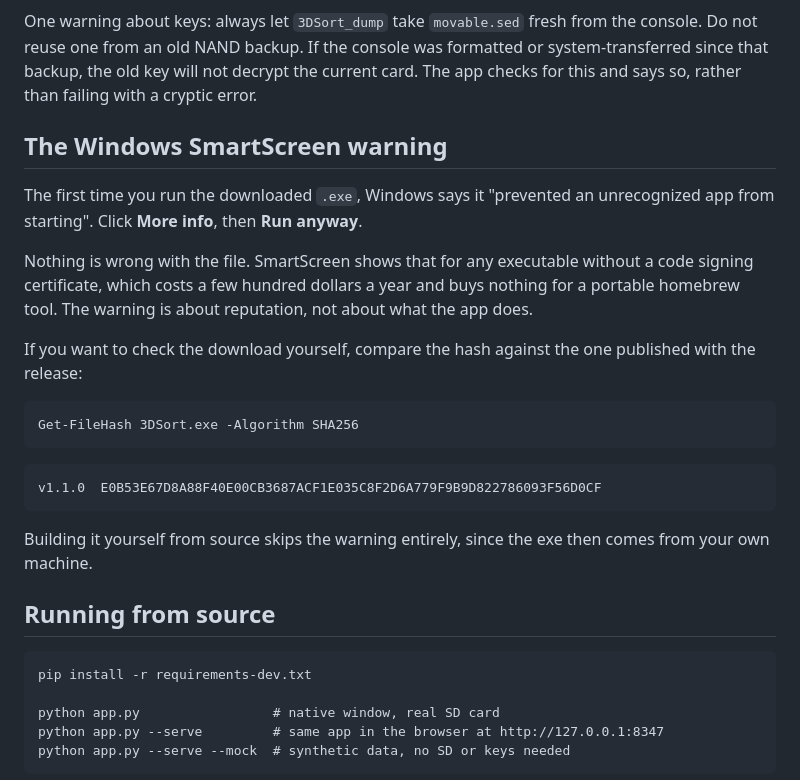
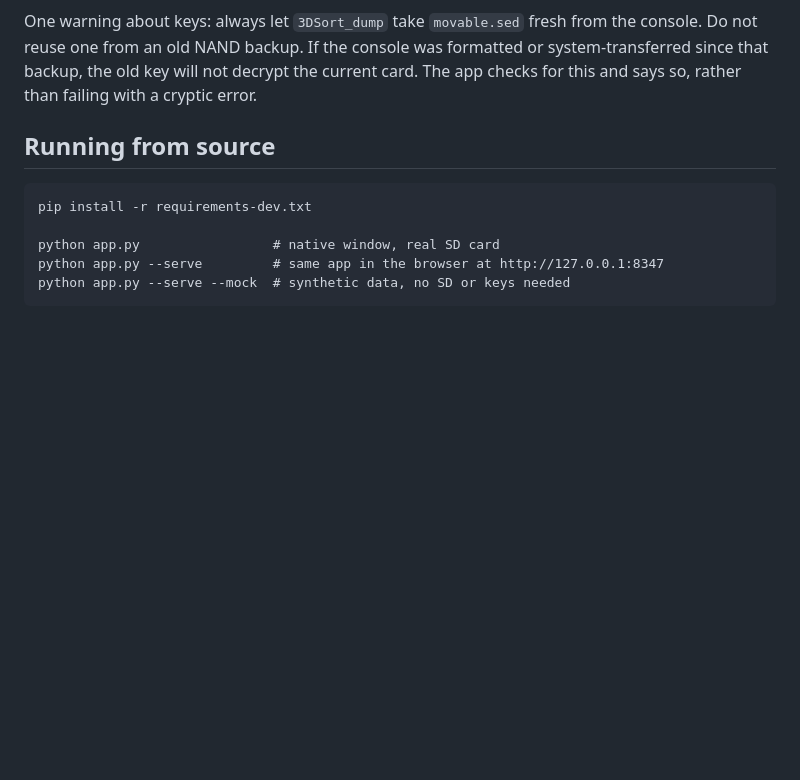
Before and after one commit to SalustLab/3DSort, a Markdown page: README.md, the part around the change. Drawn GitHub-style; blank space fills up the shorter version.

Commit message:
Removes unnecessary Windows SmartScreen warning section from README
Removed section about Windows SmartScreen warning and hash verification.

````diff
--- a/README.md
+++ b/README.md
@@ -100,30 +100,6 @@ formatted or system-transferred since that backup, the old key will not decrypt
 the current card. The app checks for this and says so, rather than failing with
 a cryptic error.
 
-## The Windows SmartScreen warning
-
-The first time you run the downloaded `.exe`, Windows says it "prevented an
-unrecognized app from starting". Click **More info**, then **Run anyway**.
-
-Nothing is wrong with the file. SmartScreen shows that for any executable
-without a code signing certificate, which costs a few hundred dollars a year
-and buys nothing for a portable homebrew tool. The warning is about reputation,
-not about what the app does.
-
-If you want to check the download yourself, compare the hash against the one
-published with the release:
-
-```
-Get-FileHash 3DSort.exe -Algorithm SHA256
-```
-
-```
-v1.1.0  E0B53E67D8A88F40E00CB3687ACF1E035C8F2D6A779F9B9D822786093F56D0CF
-```
-
-Building it yourself from source skips the warning entirely, since the exe then
-comes from your own machine.
-
 ## Running from source
 
 ```
````
